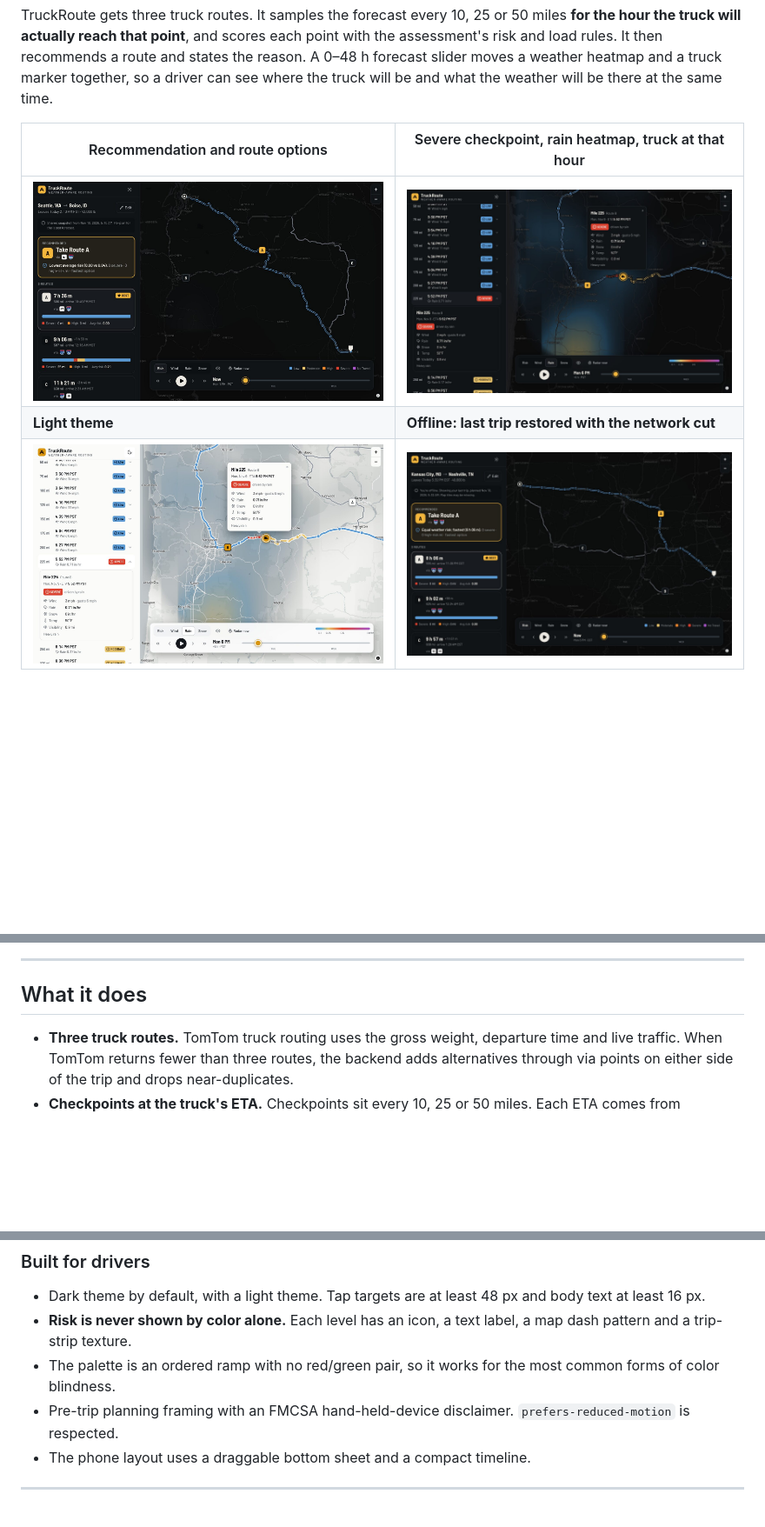
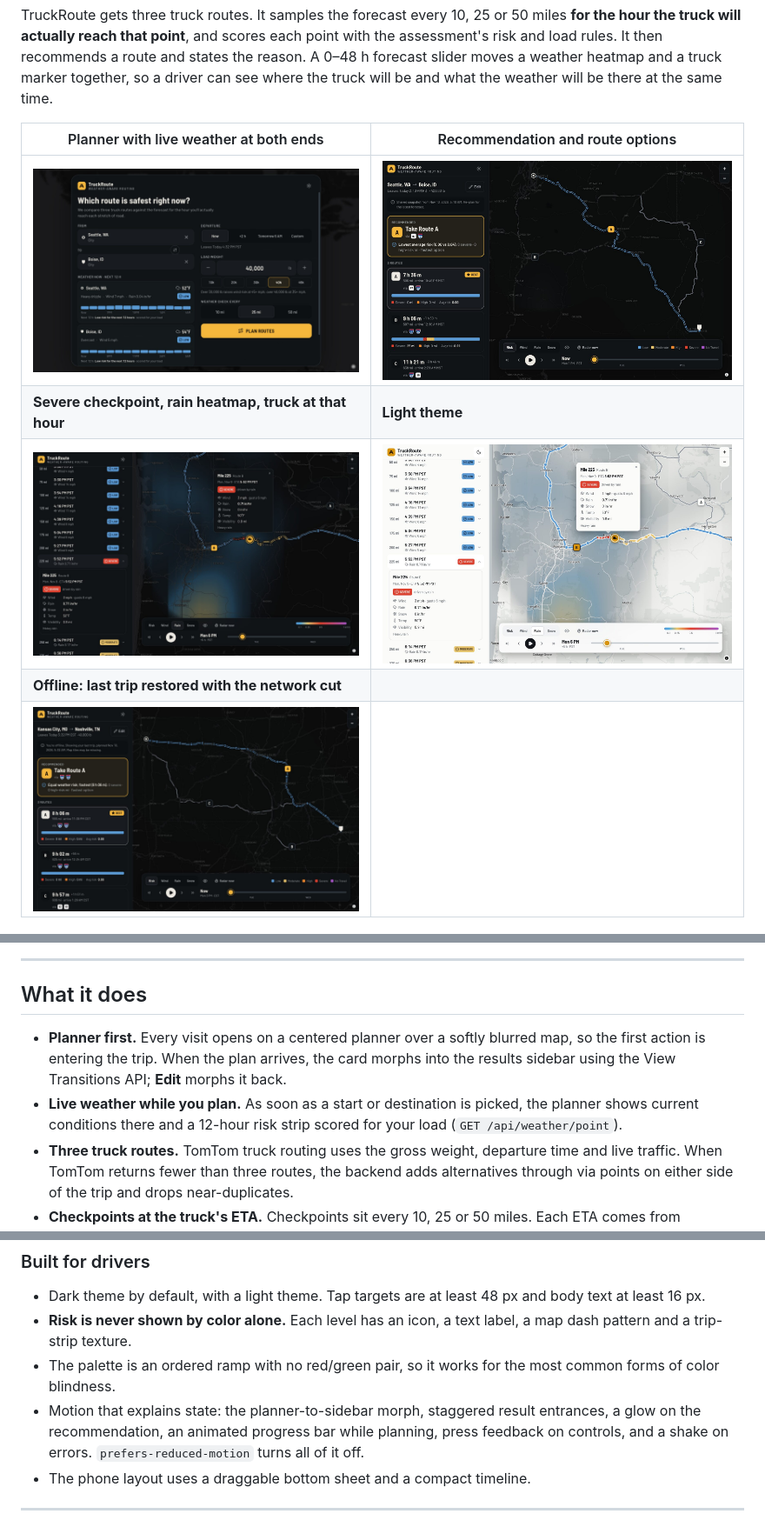
Before and after one commit to Siruyy/spotter-truck-routing, a Markdown page: README.md, 3 parts joined by grey strips. Shown at 87% size. Drawn GitHub-style; pictures changed too: docs/screenshots/planner.jpg (added); blank space fills up the shorter version.

Commit message:
docs: describe the planner, conditions preview and motion

```diff
--- a/README.md
+++ b/README.md
@@ -6,11 +6,13 @@ Pick the safest truck route for the weather, the load and the departure time.
 
 TruckRoute gets three truck routes. It samples the forecast every 10, 25 or 50 miles **for the hour the truck will actually reach that point**, and scores each point with the assessment's risk and load rules. It then recommends a route and states the reason. A 0–48 h forecast slider moves a weather heatmap and a truck marker together, so a driver can see where the truck will be and what the weather will be there at the same time.
 
-| Recommendation and route options | Severe checkpoint, rain heatmap, truck at that hour |
+| Planner with live weather at both ends | Recommendation and route options |
 |---|---|
-| ![Results](docs/screenshots/desktop-results.jpg) | ![Checkpoint](docs/screenshots/desktop-checkpoint.jpg) |
-| **Light theme** | **Offline: last trip restored with the network cut** |
-| ![Light theme](docs/screenshots/desktop-light.jpg) | ![Offline](docs/screenshots/offline.jpg) |
+| ![Planner](docs/screenshots/planner.jpg) | ![Results](docs/screenshots/desktop-results.jpg) |
+| **Severe checkpoint, rain heatmap, truck at that hour** | **Light theme** |
+| ![Checkpoint](docs/screenshots/desktop-checkpoint.jpg) | ![Light theme](docs/screenshots/desktop-light.jpg) |
+| **Offline: last trip restored with the network cut** | |
+| ![Offline](docs/screenshots/offline.jpg) | |
 
 <p align="center"><img src="docs/screenshots/mobile-results.jpg" width="300" alt="Phone layout with bottom sheet"></p>
 
@@ -18,6 +20,8 @@ TruckRoute gets three truck routes. It samples the forecast every 10, 25 or 50 m
 
 ## What it does
 
+- **Planner first.** Every visit opens on a centered planner over a softly blurred map, so the first action is entering the trip. When the plan arrives, the card morphs into the results sidebar using the View Transitions API; **Edit** morphs it back.
+- **Live weather while you plan.** As soon as a start or destination is picked, the planner shows current conditions there and a 12-hour risk strip scored for your load (`GET /api/weather/point`).
 - **Three truck routes.** TomTom truck routing uses the gross weight, departure time and live traffic. When TomTom returns fewer than three routes, the backend adds alternatives through via points on either side of the trip and drops near-duplicates.
 - **Checkpoints at the truck's ETA.** Checkpoints sit every 10, 25 or 50 miles. Each ETA comes from TomTom's travel time along the route. The weather is the forecast hour that contains that ETA, shown in the checkpoint's local timezone.
 - **Risk and load rules.** Wind, rain and snow are classified exactly per the brief, and heavy loads escalate wind risk. The checkpoint's level is the worst of the three.
@@ -35,7 +39,7 @@ TruckRoute gets three truck routes. It samples the forecast every 10, 25 or 50 m
 - Dark theme by default, with a light theme. Tap targets are at least 48 px and body text at least 16 px.
 - **Risk is never shown by color alone.** Each level has an icon, a text label, a map dash pattern and a trip-strip texture.
 - The palette is an ordered ramp with no red/green pair, so it works for the most common forms of color blindness.
-- Pre-trip planning framing with an FMCSA hand-held-device disclaimer. `prefers-reduced-motion` is respected.
+- Motion that explains state: the planner-to-sidebar morph, staggered result entrances, a glow on the recommendation, an animated progress bar while planning, press feedback on controls, and a shake on errors. `prefers-reduced-motion` turns all of it off.
 - The phone layout uses a draggable bottom sheet and a compact timeline.
 
 ---
```
Also changed, not shown: docs/ARCHITECTURE.md (+8 -0 lines), docs/screenshots/mobile-planner.jpg (added).
